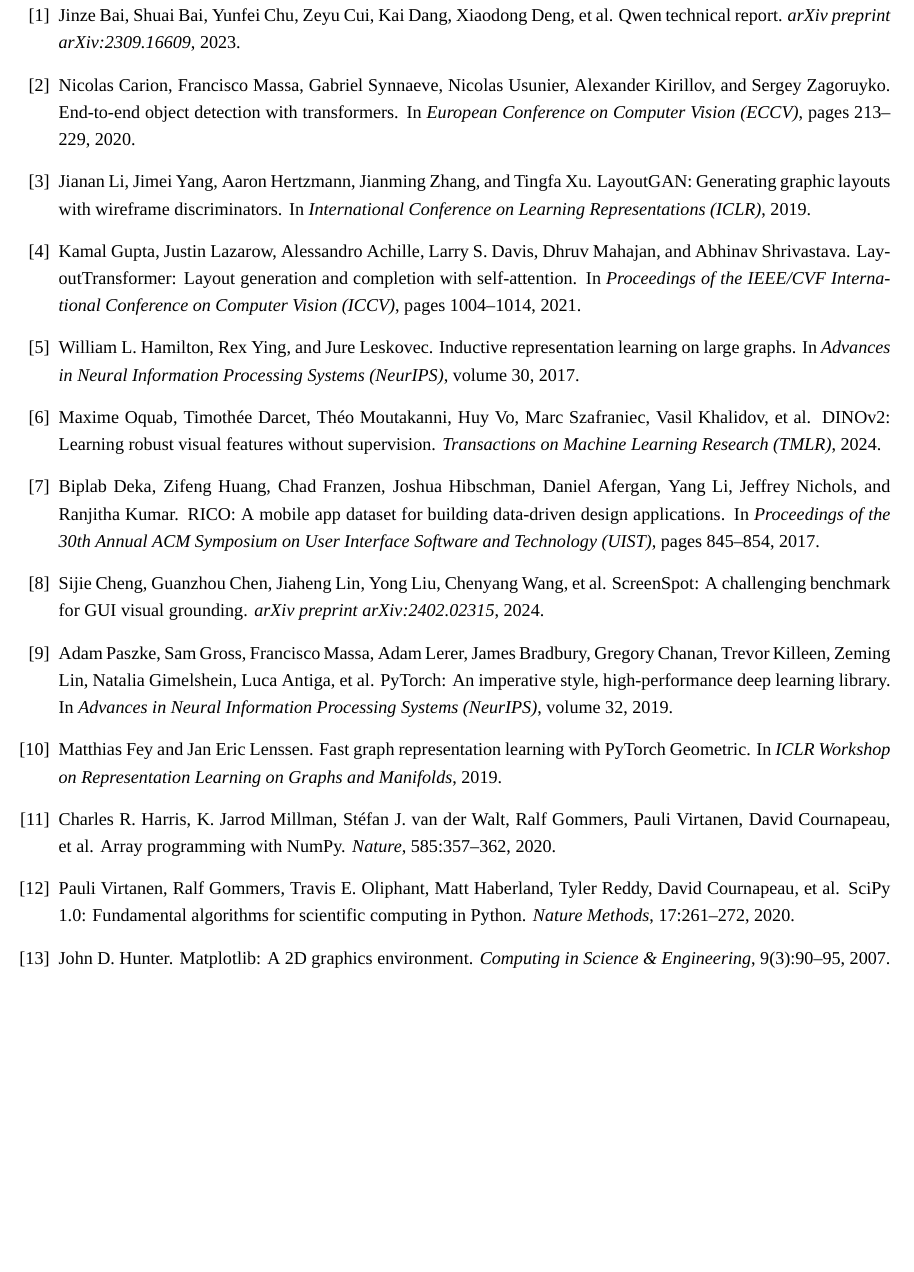
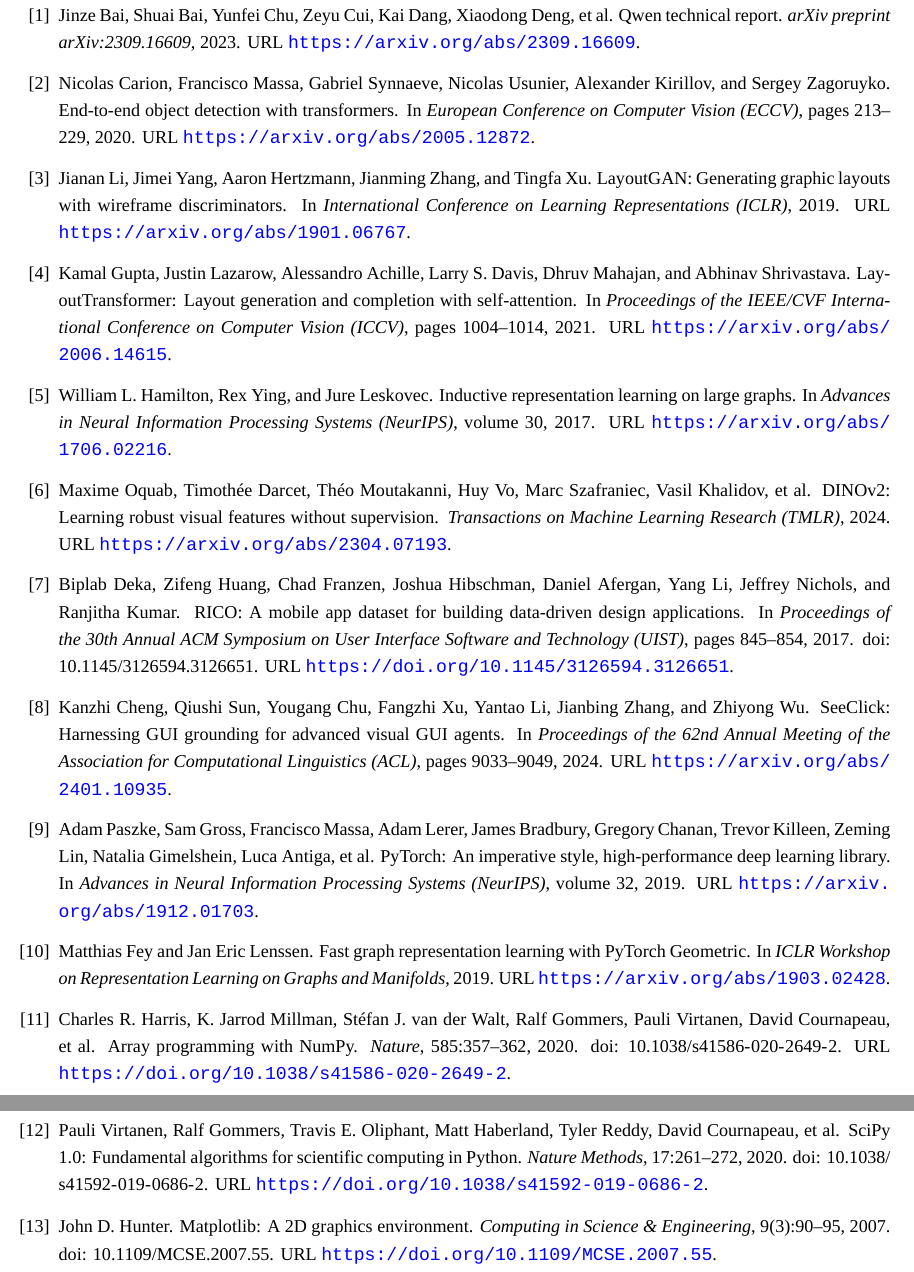
Before and after one commit to mrtsels/bipartite-gnn-gui, a LaTeX paper (report/main.tex, which reads report/references.bib): part of page 13 of 13 before the commit and two parts of pages 13 and 14 of 14 after it, the two joined at a grey line, cut so that both start at the same text, the shorter picture padded with empty space. Compiled offline with XeLaTeX; a missing font is replaced by an installed copy or a similar font.

Commit message:
report: verify all references, fix two wrong arXiv IDs, add URLs
Verified all 13 references against arXiv API and Crossref:

- ScreenSpot entry was wrong: arXiv 2402.02315 is a finance survey, not
  the GUI grounding benchmark. ScreenSpot comes from SeeClick (Cheng,
  Kanzhi et al., ACL 2024, arXiv 2401.10935); author name was also wrong
  (Sijie -> Kanzhi Cheng). Replaced entry, cite key -> cheng2024seclick
- LayoutTransformer arXiv ID was wrong: 2012.01515 is a string-theory
  paper; correct ID is 2006.14615
- All other 11 entries confirmed real (RICO/GraphSAGE/PyG/PyTorch/Qwen/
  DINOv2/NumPy/SciPy/Matplotlib/Transformers/DETR/LayoutGAN)
- Added url= (arXiv or DOI link) to all 13 entries; hyperref renders
  them as clickable blue links in the PDF
- paper/references.bib synced

```diff
--- a/report/references.bib
+++ b/report/references.bib
@@ -4,13 +4,17 @@
   booktitle = {Proceedings of the 30th Annual ACM Symposium on User Interface Software and Technology (UIST)},
   pages     = {845--854},
   year      = {2017},
+  doi       = {10.1145/3126594.3126651},
+  url       = {https://doi.org/10.1145/3126594.3126651},
 }
 
-@article{cheng2024screenspot,
-  author  = {Cheng, Sijie and Chen, Guanzhou and Lin, Jiaheng and Liu, Yong and Wang, Chenyang and others},
-  title   = {{ScreenSpot}: A Challenging Benchmark for {GUI} Visual Grounding},
-  journal = {arXiv preprint arXiv:2402.02315},
-  year    = {2024},
+@inproceedings{cheng2024seclick,
+  author    = {Cheng, Kanzhi and Sun, Qiushi and Chu, Yougang and Xu, Fangzhi and Li, Yantao and Zhang, Jianbing and Wu, Zhiyong},
+  title     = {{SeeClick}: Harnessing {GUI} Grounding for Advanced Visual {GUI} Agents},
+  booktitle = {Proceedings of the 62nd Annual Meeting of the Association for Computational Linguistics (ACL)},
+  pages     = {9033--9049},
+  year      = {2024},
+  url       = {https://arxiv.org/abs/2401.10935},
 }
 
 @inproceedings{hamilton2017sage,
@@ -19,6 +23,7 @@
   booktitle = {Advances in Neural Information Processing Systems (NeurIPS)},
   volume    = {30},
   year      = {2017},
+  url       = {https://arxiv.org/abs/1706.02216},
 }
 
 @inproceedings{fey2019pyg,
@@ -26,6 +31,7 @@
   title     = {Fast Graph Representation Learning with {PyTorch Geometric}},
   booktitle = {ICLR Workshop on Representation Learning on Graphs and Manifolds},
   year      = {2019},
+  url       = {https://arxiv.org/abs/1903.02428},
 }
 
 @inproceedings{paszke2019pytorch,
@@ -34,6 +40,7 @@
   booktitle = {Advances in Neural Information Processing Systems (NeurIPS)},
   volume    = {32},
   year      = {2019},
+  url       = {https://arxiv.org/abs/1912.01703},
 }
 
 @article{bai2023qwen,
@@ -41,6 +48,7 @@
   title   = {{Qwen} Technical Report},
   journal = {arXiv preprint arXiv:2309.16609},
   year    = {2023},
+  url     = {https://arxiv.org/abs/2309.16609},
 }
 
 @article{oquab2024dinov2,
@@ -48,6 +56,7 @@
   title   = {{DINOv2}: Learning Robust Visual Features without Supervision},
   journal = {Transactions on Machine Learning Research (TMLR)},
   year    = {2024},
+  url     = {https://arxiv.org/abs/2304.07193},
 }
 
 @article{harris2020numpy,
@@ -57,6 +66,8 @@
   volume  = {585},
   pages   = {357--362},
   year    = {2020},
+  doi     = {10.1038/s41586-020-2649-2},
+  url     = {https://doi.org/10.1038/s41586-020-2649-2},
 }
 
 @article{virtanen2020scipy,
@@ -66,6 +77,8 @@
   volume  = {17},
   pages   = {261--272},
   year    = {2020},
+  doi     = {10.1038/s41592-019-0686-2},
+  url     = {https://doi.org/10.1038/s41592-019-0686-2},
 }
 
 @article{hunter2007matplotlib,
@@ -76,6 +89,8 @@
   number  = {3},
   pages   = {90--95},
   year    = {2007},
+  doi     = {10.1109/MCSE.2007.55},
+  url     = {https://doi.org/10.1109/MCSE.2007.55},
 }
 
 @inproceedings{wolf2020transformers,
@@ -92,6 +109,7 @@
   booktitle = {European Conference on Computer Vision (ECCV)},
   pages     = {213--229},
   year      = {2020},
+  url       = {https://arxiv.org/abs/2005.12872},
 }
 
 @inproceedings{li2019layoutgan,
@@ -99,6 +117,7 @@
   title     = {{LayoutGAN}: Generating Graphic Layouts with Wireframe Discriminators},
   booktitle = {International Conference on Learning Representations (ICLR)},
   year      = {2019},
+  url       = {https://arxiv.org/abs/1901.06767},
 }
 
 @inproceedings{gupta2021layouttransformer,
@@ -107,4 +126,5 @@
   booktitle = {Proceedings of the IEEE/CVF International Conference on Computer Vision (ICCV)},
   pages     = {1004--1014},
   year      = {2021},
+  url       = {https://arxiv.org/abs/2006.14615},
 }
```
Also changed, not shown: paper/references.bib (+25 -5 lines), report/main.tex (+1 -1 lines), report/references.bib (2 more changed lines).
